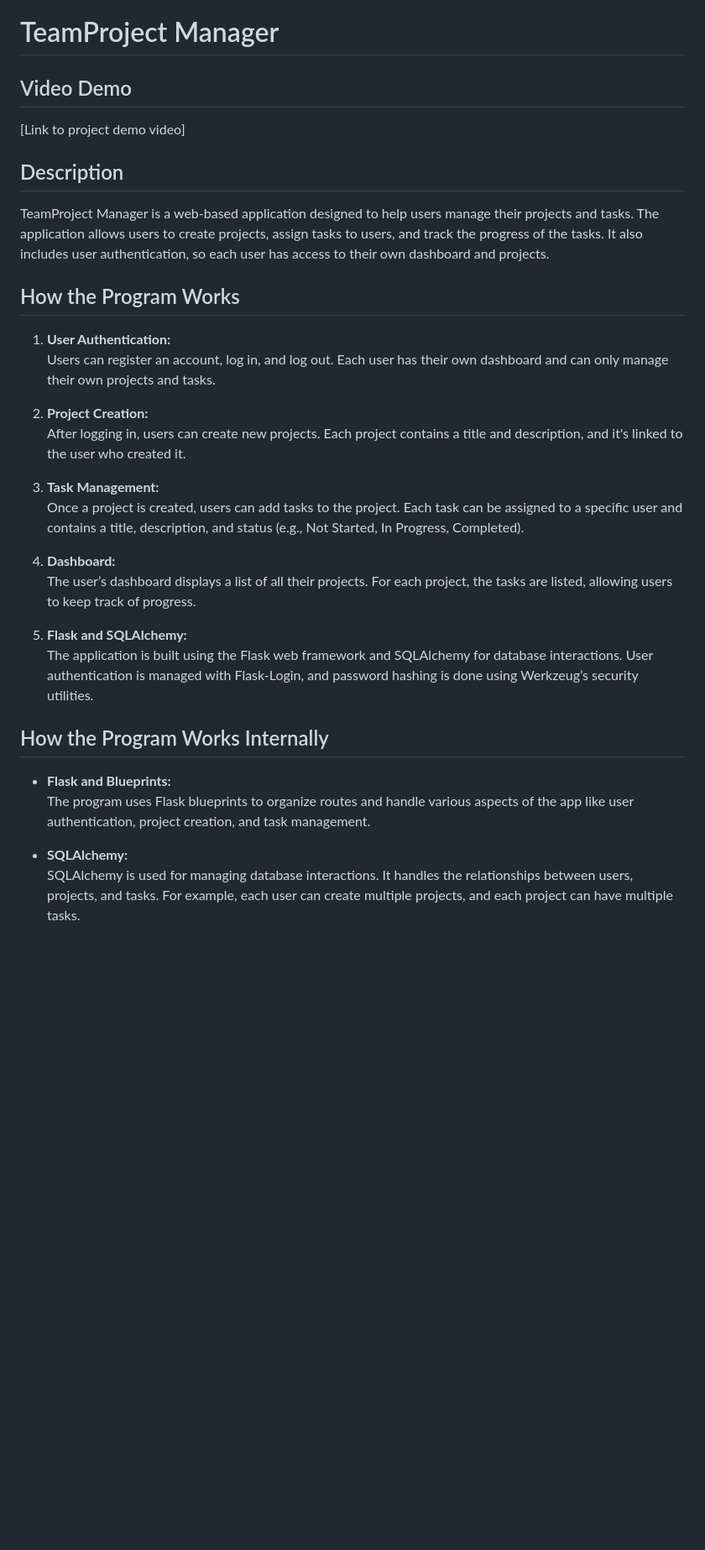
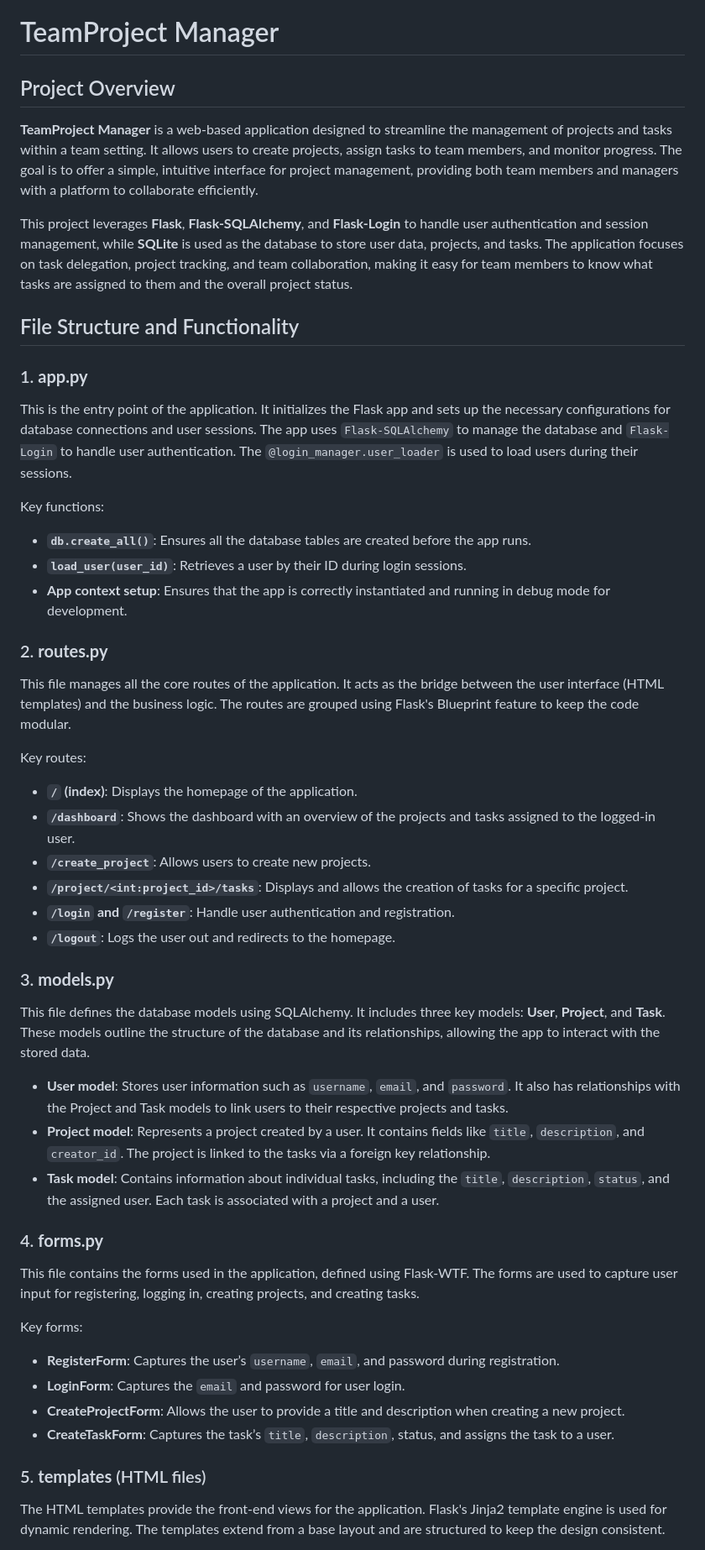
Before and after one commit to aniket-wss/TeamProject_Manager, a Markdown page: README.md, the part around one of its changes. Shown at 84% size. Drawn GitHub-style; blank space fills up the shorter version.

```diff
--- a/README.md
+++ b/README.md
@@ -1,35 +1,48 @@
 # TeamProject Manager
 
-## Video Demo
+## Project Overview
 
-[Link to project demo video]
+**TeamProject Manager** is a web-based application designed to streamline the management of projects and tasks within a team setting. It allows users to create projects, assign tasks to team members, and monitor progress. The goal is to offer a simple, intuitive interface for project management, providing both team members and managers with a platform to collaborate efficiently.
 
-## Description
+This project leverages **Flask**, **Flask-SQLAlchemy**, and **Flask-Login** to handle user authentication and session management, while **SQLite** is used as the database to store user data, projects, and tasks. The application focuses on task delegation, project tracking, and team collaboration, making it easy for team members to know what tasks are assigned to them and the overall project status.
 
-TeamProject Manager is a web-based application designed to help users manage their projects and tasks. The application allows users to create projects, assign tasks to users, and track the progress of the tasks. It also includes user authentication, so each user has access to their own dashboard and projects.
+## File Structure and Functionality
 
-## How the Program Works
+### 1. **app.py**
+This is the entry point of the application. It initializes the Flask app and sets up the necessary configurations for database connections and user sessions. The app uses `Flask-SQLAlchemy` to manage the database and `Flask-Login` to handle user authentication. The `@login_manager.user_loader` is used to load users during their sessions.
 
-1. **User Authentication:**
-   Users can register an account, log in, and log out. Each user has their own dashboard and can only manage their own projects and tasks.
+Key functions:
+- **`db.create_all()`**: Ensures all the database tables are created before the app runs.
+- **`load_user(user_id)`**: Retrieves a user by their ID during login sessions.
+- **App context setup**: Ensures that the app is correctly instantiated and running in debug mode for development.
 
-2. **Project Creation:**
-   After logging in, users can create new projects. Each project contains a title and description, and it's linked to the user who created it.
+### 2. **routes.py**
+This file manages all the core routes of the application. It acts as the bridge between the user interface (HTML templates) and the business logic. The routes are grouped using Flask's Blueprint feature to keep the code modular.
 
-3. **Task Management:**
-   Once a project is created, users can add tasks to the project. Each task can be assigned to a specific user and contains a title, description, and status (e.g., Not Started, In Progress, Completed).
+Key routes:
+- **`/` (index)**: Displays the homepage of the application.
+- **`/dashboard`**: Shows the dashboard with an overview of the projects and tasks assigned to the logged-in user.
+- **`/create_project`**: Allows users to create new projects.
+- **`/project/<int:project_id>/tasks`**: Displays and allows the creation of tasks for a specific project.
+- **`/login` and `/register`**: Handle user authentication and registration.
+- **`/logout`**: Logs the user out and redirects to the homepage.
 
-4. **Dashboard:**
-   The user’s dashboard displays a list of all their projects. For each project, the tasks are listed, allowing users to keep track of progress.
+### 3. **models.py**
+This file defines the database models using SQLAlchemy. It includes three key models: **User**, **Project**, and **Task**. These models outline the structure of the database and its relationships, allowing the app to interact with the stored data.
 
-5. **Flask and SQLAlchemy:**
-   The application is built using the Flask web framework and SQLAlchemy for database interactions. User authentication is managed with Flask-Login, and password hashing is done using Werkzeug’s security utilities.
+- **User model**: Stores user information such as `username`, `email`, and `password`. It also has relationships with the Project and Task models to link users to their respective projects and tasks.
+- **Project model**: Represents a project created by a user. It contains fields like `title`, `description`, and `creator_id`. The project is linked to the tasks via a foreign key relationship.
+- **Task model**: Contains information about individual tasks, including the `title`, `description`, `status`, and the assigned user. Each task is associated with a project and a user.
 
-## How the Program Works Internally
+### 4. **forms.py**
+This file contains the forms used in the application, defined using Flask-WTF. The forms are used to capture user input for registering, logging in, creating projects, and creating tasks.
 
-- **Flask and Blueprints:**
-  The program uses Flask blueprints to organize routes and handle various aspects of the app like user authentication, project creation, and task management.
+Key forms:
+- **RegisterForm**: Captures the user’s `username`, `email`, and password during registration.
+- **LoginForm**: Captures the `email` and password for user login.
+- **CreateProjectForm**: Allows the user to provide a title and description when creating a new project.
+- **CreateTaskForm**: Captures the task’s `title`, `description`, status, and assigns the task to a user.
 
-- **SQLAlchemy:**
-  SQLAlchemy is used for managing database interactions. It handles the relationships between users, projects, and tasks. For example, each user can create multiple projects, and each project can have multiple tasks.
+### 5. **templates** (HTML files)
+The HTML templates provide the front-end views for the application. Flask's Jinja2 template engine is used for dynamic rendering. The templates extend from a base layout and are structured to keep the design consistent.
 
```
Also changed, not shown: other parts of README.md (+51 -81 lines).
